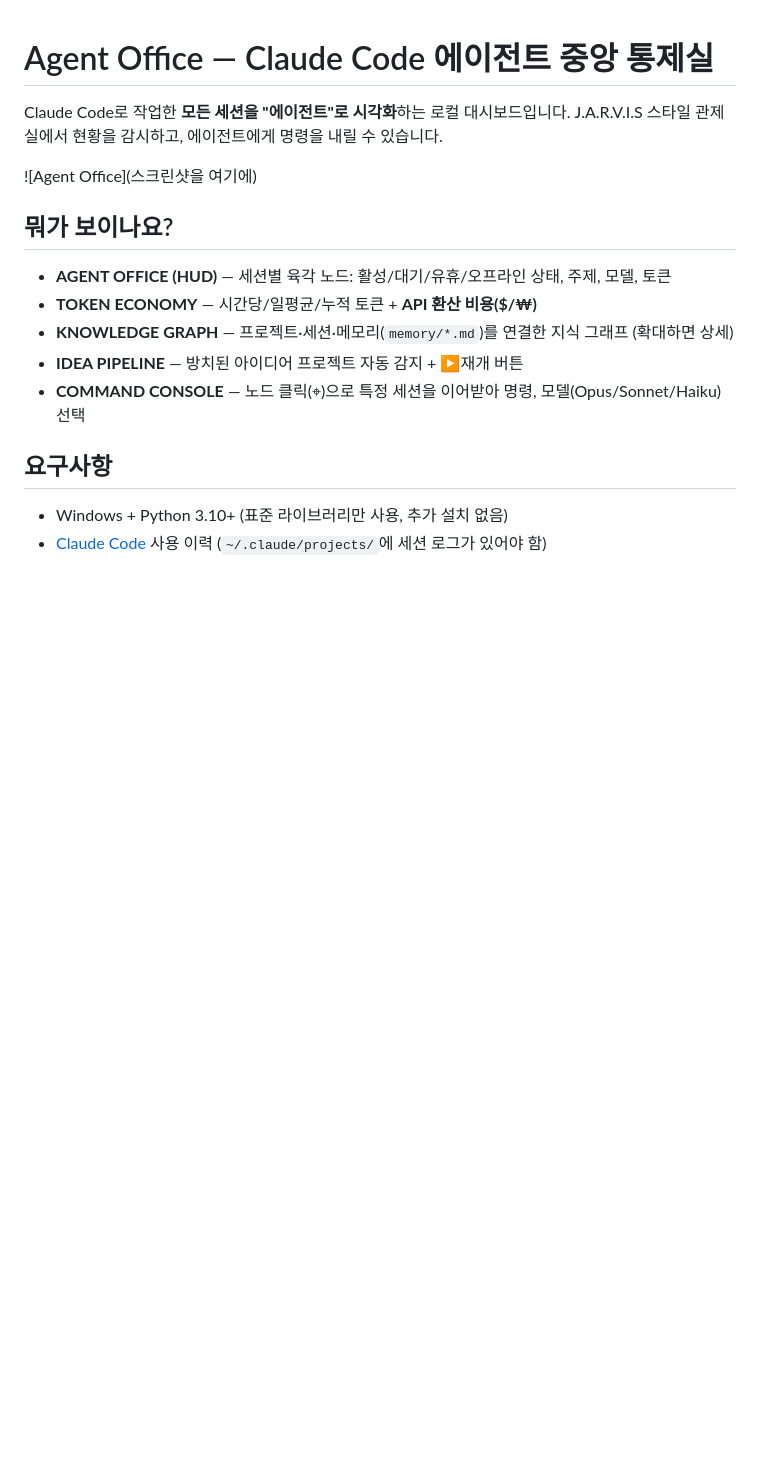
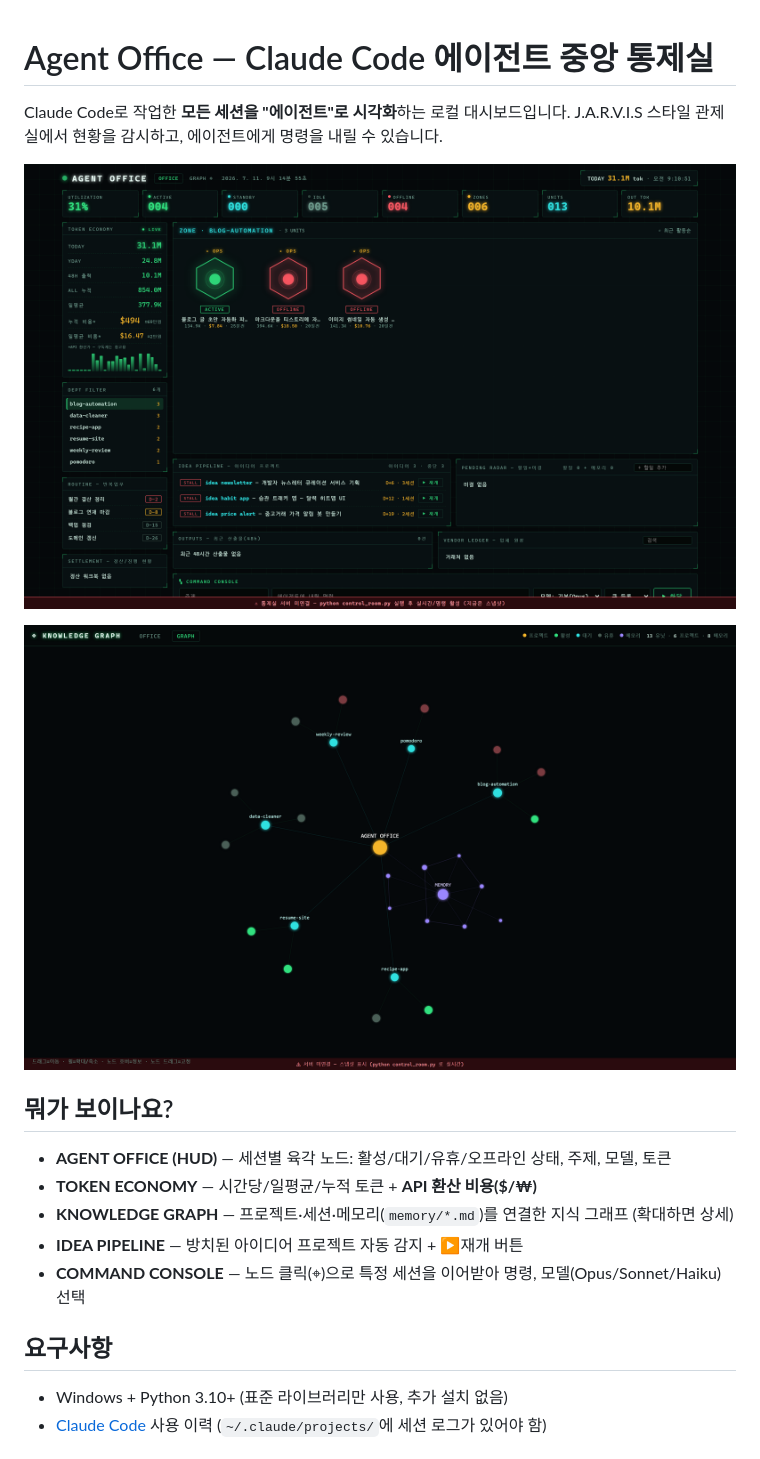
Before and after one commit to snichesstv-art/agent-office, a Markdown page: README.md, the part around the change. Drawn GitHub-style; pictures changed too: docs/screenshot-graph.png (added), docs/screenshot-office.png (added); blank space fills up the shorter version.

Commit message:
docs: 스크린샷 추가 (데모 데이터)
Co-Authored-By: Claude Fable 5 <noreply@anthropic.com>
Claude-Session: https://claude.ai/code/session_01Q8ytVLVFdFS1BHFgytAJog

```diff
--- a/README.md
+++ b/README.md
@@ -3,7 +3,9 @@
 Claude Code로 작업한 **모든 세션을 "에이전트"로 시각화**하는 로컬 대시보드입니다.
 J.A.R.V.I.S 스타일 관제실에서 현황을 감시하고, 에이전트에게 명령을 내릴 수 있습니다.
 
-![Agent Office](스크린샷을 여기에)
+![Agent Office HUD](docs/screenshot-office.png)
+
+![Knowledge Graph](docs/screenshot-graph.png)
 
 ## 뭐가 보이나요?
 
```
